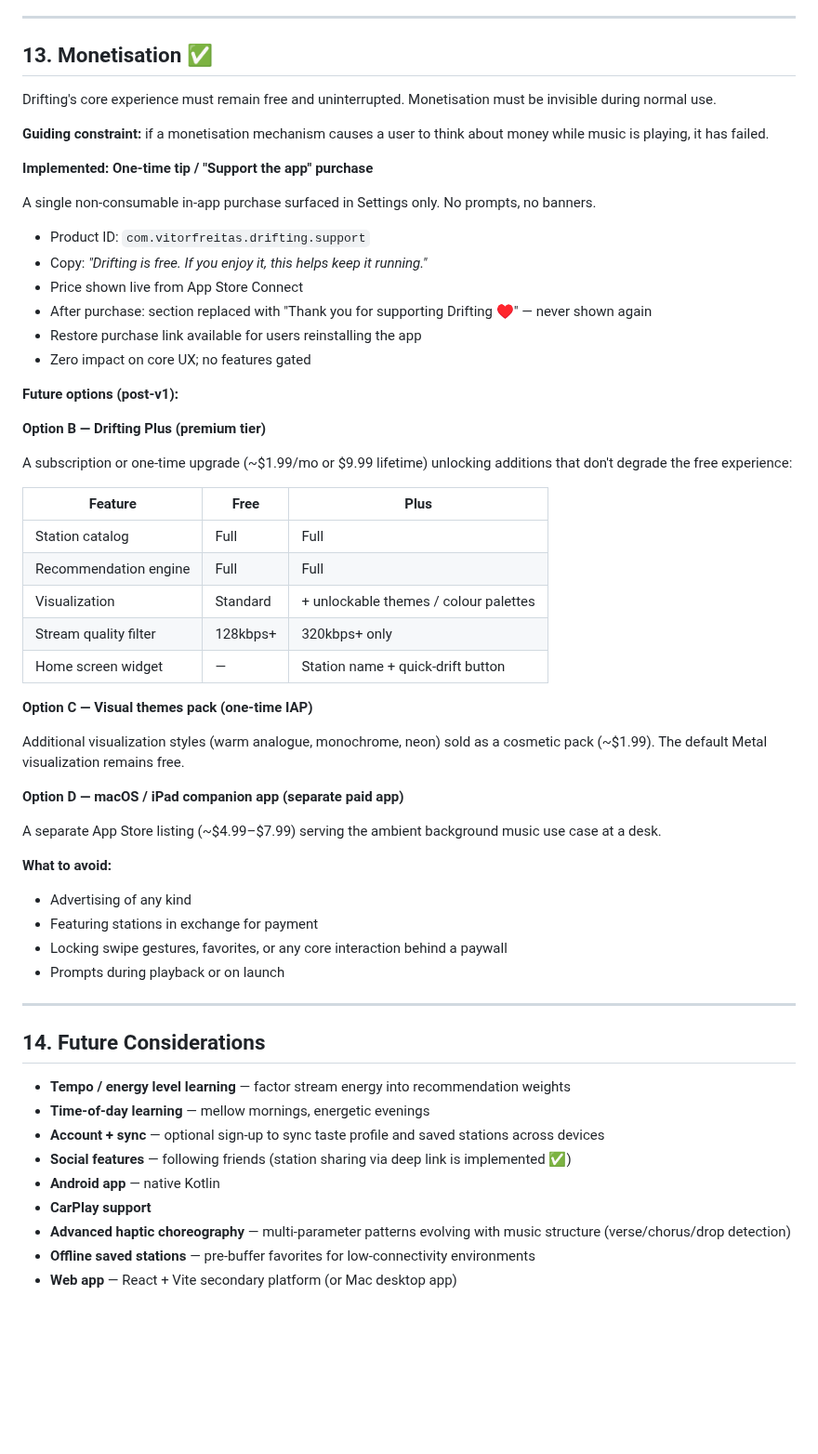
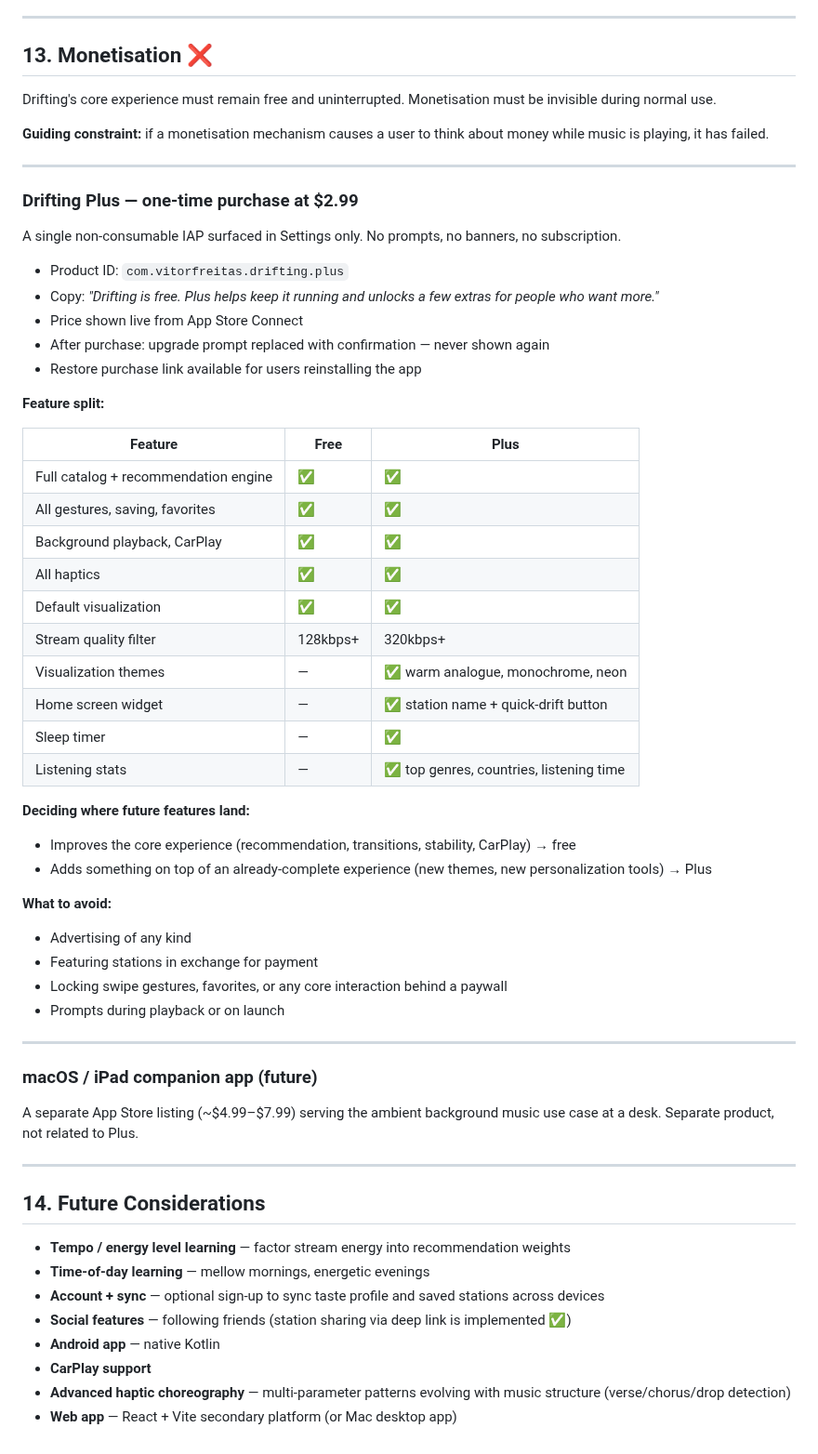
Before and after one commit to vitorpfr/drifting, a Markdown page: docs/design-spec.md, the part around the change. Shown at 93% size. Rendered like a GitHub page; blank space fills up the shorter version.

Commit message:
docs: define Drifting Plus monetisation strategy
Co-Authored-By: Claude Sonnet 4.6 <noreply@anthropic.com>

```diff
--- a/docs/design-spec.md
+++ b/docs/design-spec.md
@@ -318,50 +318,54 @@ A minimal one-time overlay introduces the gestures without interrupting the expe
 
 ---
 
-## 13. Monetisation ✅
+## 13. Monetisation ❌
 
 Drifting's core experience must remain free and uninterrupted. Monetisation must be invisible during normal use.
 
 **Guiding constraint:** if a monetisation mechanism causes a user to think about money while music is playing, it has failed.
 
-**Implemented: One-time tip / "Support the app" purchase**
+---
 
-A single non-consumable in-app purchase surfaced in Settings only. No prompts, no banners.
+### Drifting Plus — one-time purchase at $2.99
 
-- Product ID: `com.vitorfreitas.drifting.support`
-- Copy: *"Drifting is free. If you enjoy it, this helps keep it running."*
+A single non-consumable IAP surfaced in Settings only. No prompts, no banners, no subscription.
+
+- Product ID: `com.vitorfreitas.drifting.plus`
+- Copy: *"Drifting is free. Plus helps keep it running and unlocks a few extras for people who want more."*
 - Price shown live from App Store Connect
-- After purchase: section replaced with "Thank you for supporting Drifting ♥" — never shown again
+- After purchase: upgrade prompt replaced with confirmation — never shown again
 - Restore purchase link available for users reinstalling the app
-- Zero impact on core UX; no features gated
 
-**Future options (post-v1):**
-
-**Option B — Drifting Plus (premium tier)**
-
-A subscription or one-time upgrade (~$1.99/mo or $9.99 lifetime) unlocking additions that don't degrade the free experience:
+**Feature split:**
 
 | Feature | Free | Plus |
 |---|---|---|
-| Station catalog | Full | Full |
-| Recommendation engine | Full | Full |
-| Visualization | Standard | + unlockable themes / colour palettes |
-| Stream quality filter | 128kbps+ | 320kbps+ only |
-| Home screen widget | — | Station name + quick-drift button |
+| Full catalog + recommendation engine | ✅ | ✅ |
+| All gestures, saving, favorites | ✅ | ✅ |
+| Background playback, CarPlay | ✅ | ✅ |
+| All haptics | ✅ | ✅ |
+| Default visualization | ✅ | ✅ |
+| Stream quality filter | 128kbps+ | 320kbps+ |
+| Visualization themes | — | ✅ warm analogue, monochrome, neon |
+| Home screen widget | — | ✅ station name + quick-drift button |
+| Sleep timer | — | ✅ |
+| Listening stats | — | ✅ top genres, countries, listening time |
 
-**Option C — Visual themes pack (one-time IAP)**
-
-Additional visualization styles (warm analogue, monochrome, neon) sold as a cosmetic pack (~$1.99). The default Metal visualization remains free.
-
-**Option D — macOS / iPad companion app (separate paid app)**
-
-A separate App Store listing (~$4.99–$7.99) serving the ambient background music use case at a desk.
+**Deciding where future features land:**
+- Improves the core experience (recommendation, transitions, stability, CarPlay) → free
+- Adds something on top of an already-complete experience (new themes, new personalization tools) → Plus
 
 **What to avoid:**
 - Advertising of any kind
 - Featuring stations in exchange for payment
 - Locking swipe gestures, favorites, or any core interaction behind a paywall
 - Prompts during playback or on launch
+
+---
+
+### macOS / iPad companion app (future)
+
+A separate App Store listing (~$4.99–$7.99) serving the ambient background music use case at a desk. Separate product, not related to Plus.
 
 ---
 
@@ -374,5 +378,4 @@ A separate App Store listing (~$4.99–$7.99) serving the ambient background mus
 - **Android app** — native Kotlin
 - **CarPlay support**
 - **Advanced haptic choreography** — multi-parameter patterns evolving with music structure (verse/chorus/drop detection)
-- **Offline saved stations** — pre-buffer favorites for low-connectivity environments
 - **Web app** — React + Vite secondary platform (or Mac desktop app)
```
